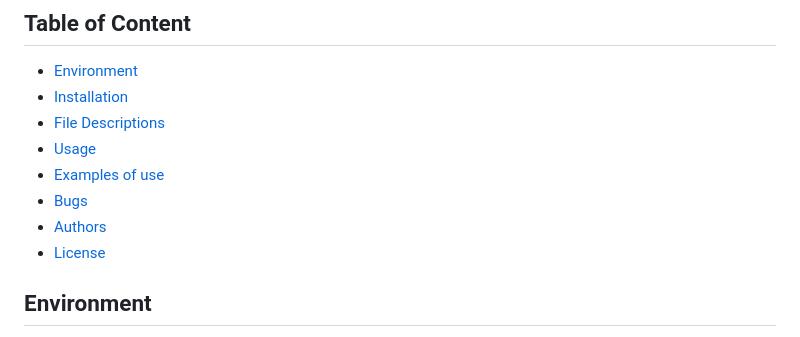
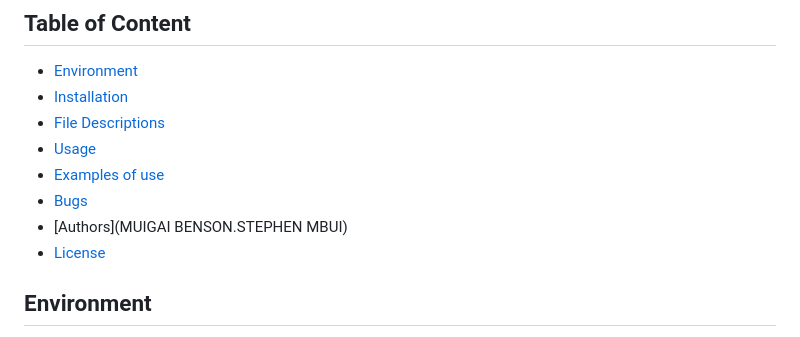
Before and after one commit to stevembui52/AirBnB_clone_v4, a Markdown page: README.md, the part around the change. GitHub-like rendering.

```diff
--- a/README.md
+++ b/README.md
@@ -15,7 +15,7 @@ The console is the first segment of the AirBnB project at Holberton School that
 * [Usage](#usage)
 * [Examples of use](#examples-of-use)
 * [Bugs](#bugs)
-* [Authors](#authors)
+* [Authors](MUIGAI BENSON.STEPHEN MBUI)
 * [License](#license)
 
 ## Environment
```
